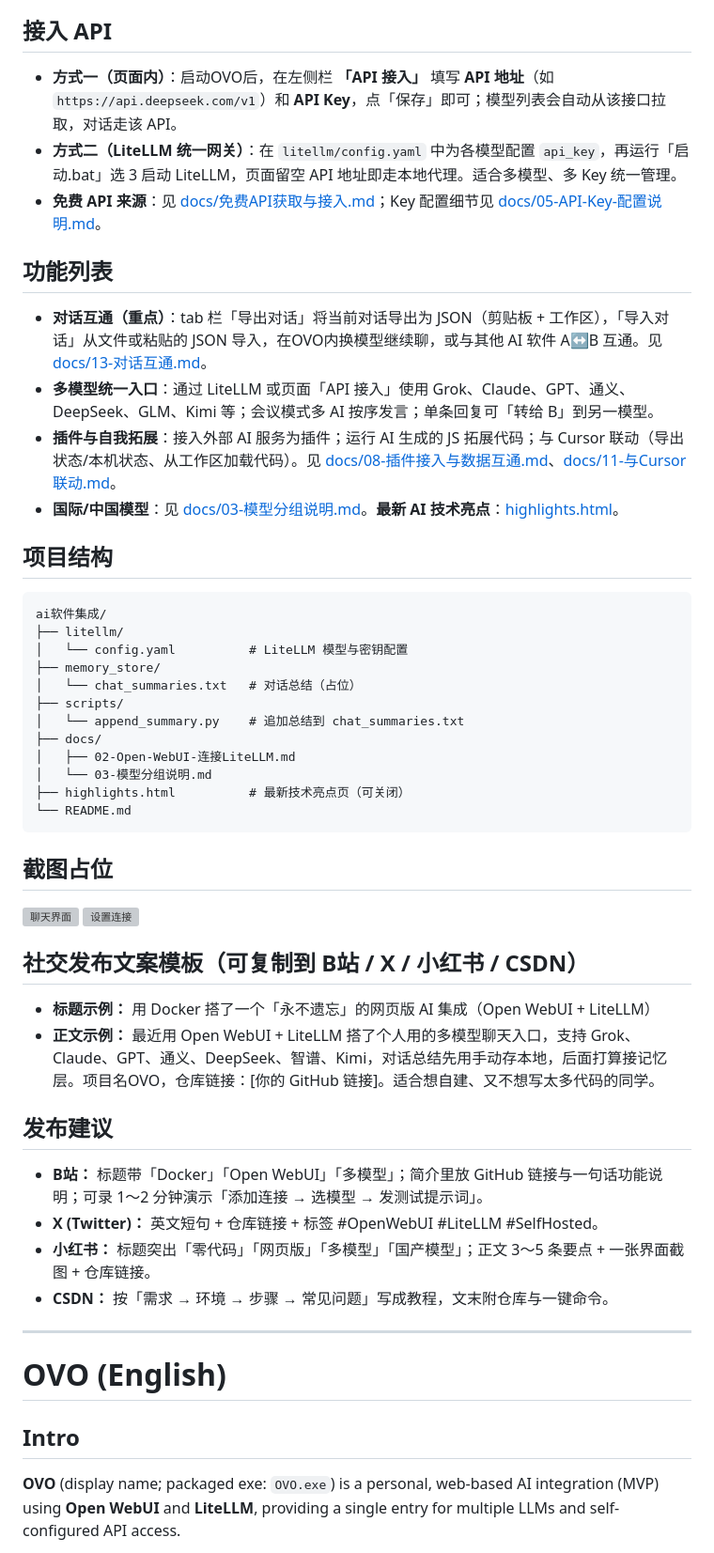
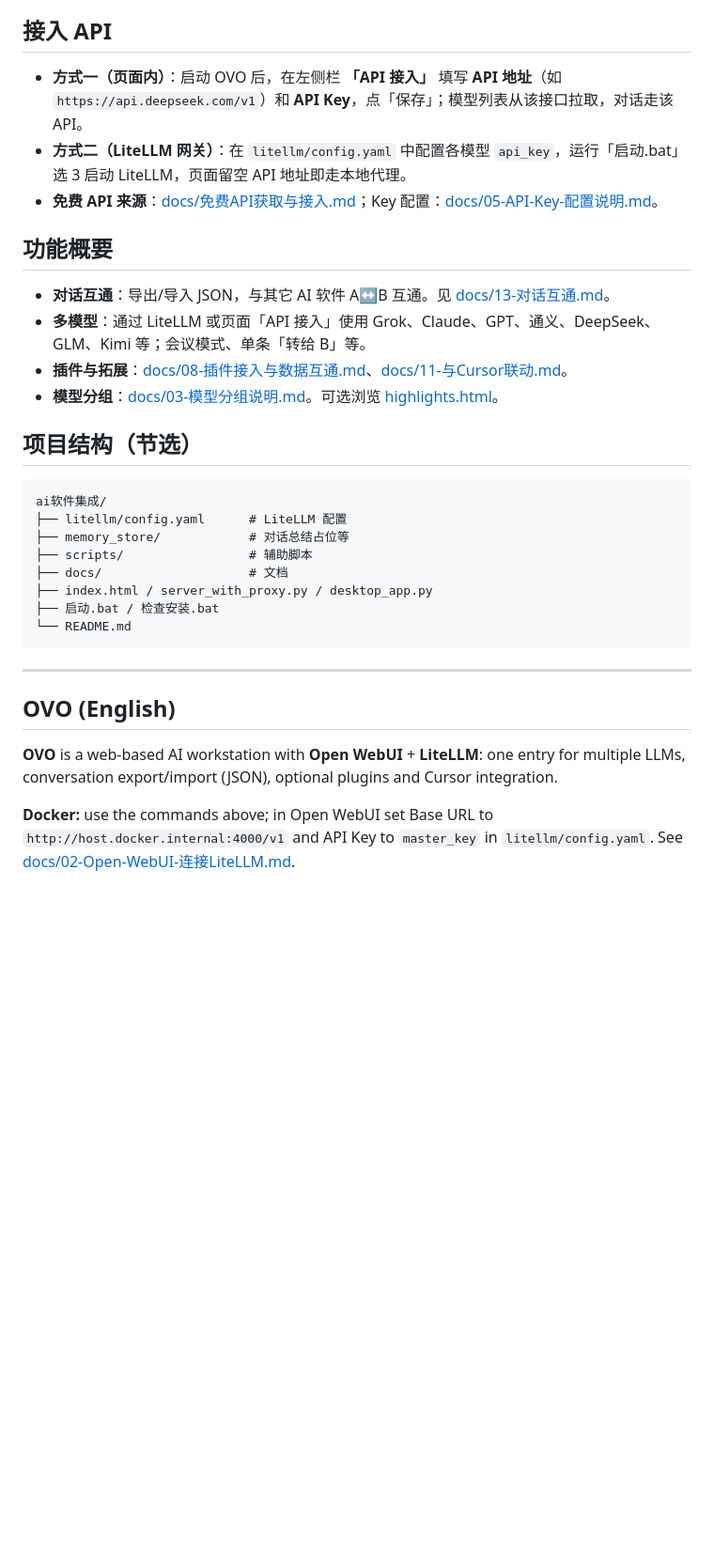
Before and after one commit to foxdate/ai-workstation-ovo-, a Markdown page: README.md, the part around one of its changes. Shown at 94% size. Rendered like a GitHub page; blank space fills up the shorter version; grey boxes are pictures that could not be loaded.

````diff
--- a/README.md
+++ b/README.md
@@ -31,57 +25,35 @@ docker run -d -p 3000:8080 --name open-webui \
 
 ## 接入 API
 
-- **方式一（页面内）**：启动OVO后，在左侧栏 **「API 接入」** 填写 **API 地址**（如 `https://api.deepseek.com/v1`）和 **API Key**，点「保存」即可；模型列表会自动从该接口拉取，对话走该 API。
-- **方式二（LiteLLM 统一网关）**：在 `litellm/config.yaml` 中为各模型配置 `api_key`，再运行「启动.bat」选 3 启动 LiteLLM，页面留空 API 地址即走本地代理。适合多模型、多 Key 统一管理。
-- **免费 API 来源**：见 [docs/免费API获取与接入.md](docs/免费API获取与接入.md)；Key 配置细节见 [docs/05-API-Key-配置说明.md](docs/05-API-Key-配置说明.md)。
+- **方式一（页面内）**：启动 OVO 后，在左侧栏 **「API 接入」** 填写 **API 地址**（如 `https://api.deepseek.com/v1`）和 **API Key**，点「保存」；模型列表从该接口拉取，对话走该 API。
+- **方式二（LiteLLM 网关）**：在 `litellm/config.yaml` 中配置各模型 `api_key`，运行「启动.bat」选 3 启动 LiteLLM，页面留空 API 地址即走本地代理。
+- **免费 API 来源**：[docs/免费API获取与接入.md](docs/免费API获取与接入.md)；Key 配置：[docs/05-API-Key-配置说明.md](docs/05-API-Key-配置说明.md)。
 
-## 功能列表
+## 功能概要
 
-- **对话互通（重点）**：tab 栏「导出对话」将当前对话导出为 JSON（剪贴板 + 工作区），「导入对话」从文件或粘贴的 JSON 导入，在OVO内换模型继续聊，或与其他 AI 软件 A↔B 互通。见 [docs/13-对话互通.md](docs/13-对话互通.md)。
-- **多模型统一入口**：通过 LiteLLM 或页面「API 接入」使用 Grok、Claude、GPT、通义、DeepSeek、GLM、Kimi 等；会议模式多 AI 按序发言；单条回复可「转给 B」到另一模型。
-- **插件与自我拓展**：接入外部 AI 服务为插件；运行 AI 生成的 JS 拓展代码；与 Cursor 联动（导出状态/本机状态、从工作区加载代码）。见 [docs/08-插件接入与数据互通.md](docs/08-插件接入与数据互通.md)、[docs/11-与Cursor联动.md](docs/11-与Cursor联动.md)。
-- **国际/中国模型**：见 [docs/03-模型分组说明.md](docs/03-模型分组说明.md)。**最新 AI 技术亮点**：[highlights.html](highlights.html)。
+- **对话互通**：导出/导入 JSON，与其它 AI 软件 A↔B 互通。见 [docs/13-对话互通.md](docs/13-对话互通.md)。
+- **多模型**：通过 LiteLLM 或页面「API 接入」使用 Grok、Claude、GPT、通义、DeepSeek、GLM、Kimi 等；会议模式、单条「转给 B」等。
+- **插件与拓展**：[docs/08-插件接入与数据互通.md](docs/08-插件接入与数据互通.md)、[docs/11-与Cursor联动.md](docs/11-与Cursor联动.md)。
+- **模型分组**：[docs/03-模型分组说明.md](docs/03-模型分组说明.md)。可选浏览 [highlights.html](highlights.html)。
 
-## 项目结构
+## 项目结构（节选）
 
 ```
 ai软件集成/
-├── litellm/
-│   └── config.yaml          # LiteLLM 模型与密钥配置
-├── memory_store/
-│   └── chat_summaries.txt   # 对话总结（占位）
-├── scripts/
-│   └── append_summary.py    # 追加总结到 chat_summaries.txt
-├── docs/
-│   ├── 02-Open-WebUI-连接LiteLLM.md
-│   └── 03-模型分组说明.md
-├── highlights.html          # 最新技术亮点页（可关闭）
+├── litellm/config.yaml      # LiteLLM 配置
+├── memory_store/            # 对话总结占位等
+├── scripts/                 # 辅助脚本
+├── docs/                    # 文档
+├── index.html / server_with_proxy.py / desktop_app.py
+├── 启动.bat / 检查安装.bat
 └── README.md
 ```
 
-## 截图占位
-
-<!-- 可替换为仓库内截图路径 -->
-![聊天界面](docs/screenshot-chat.png)
-![设置连接](docs/screenshot-settings.png)
-
-## 社交发布文案模板（可复制到 B站 / X / 小红书 / CSDN）
-
-- **标题示例：** 用 Docker 搭了一个「永不遗忘」的网页版 AI 集成（Open WebUI + LiteLLM）
-- **正文示例：** 最近用 Open WebUI + LiteLLM 搭了个人用的多模型聊天入口，支持 Grok、Claude、GPT、通义、DeepSeek、智谱、Kimi，对话总结先用手动存本地，后面打算接记忆层。项目名OVO，仓库链接：[你的 GitHub 链接]。适合想自建、又不想写太多代码的同学。
-
-## 发布建议
-
-- **B站：** 标题带「Docker」「Open WebUI」「多模型」；简介里放 GitHub 链接与一句话功能说明；可录 1～2 分钟演示「添加连接 → 选模型 → 发测试提示词」。
-- **X (Twitter)：** 英文短句 + 仓库链接 + 标签 #OpenWebUI #LiteLLM #SelfHosted。
-- **小红书：** 标题突出「零代码」「网页版」「多模型」「国产模型」；正文 3～5 条要点 + 一张界面截图 + 仓库链接。
-- **CSDN：** 按「需求 → 环境 → 步骤 → 常见问题」写成教程，文末附仓库与一键命令。
-
 ---
 
-# OVO (English)
+## OVO (English)
 
-## Intro
+**OVO** is a web-based AI workstation with **Open WebUI** + **LiteLLM**: one entry for multiple LLMs, conversation export/import (JSON), optional plugins and Cursor integration.
 
-**OVO** (display name; packaged exe: `OVO.exe`) is a personal, web-based AI integration (MVP) using **Open WebUI** and **LiteLLM**, providing a single entry for multiple LLMs and self-configured API access.
+**Docker:** use the commands above; in Open WebUI set Base URL to `http://host.docker.internal:4000/v1` and API Key to `master_key` in `litellm/config.yaml`. See [docs/02-Open-WebUI-连接LiteLLM.md](docs/02-Open-WebUI-连接LiteLLM.md).
 
````
Also changed, not shown: other parts of README.md (+3 -23 lines).
